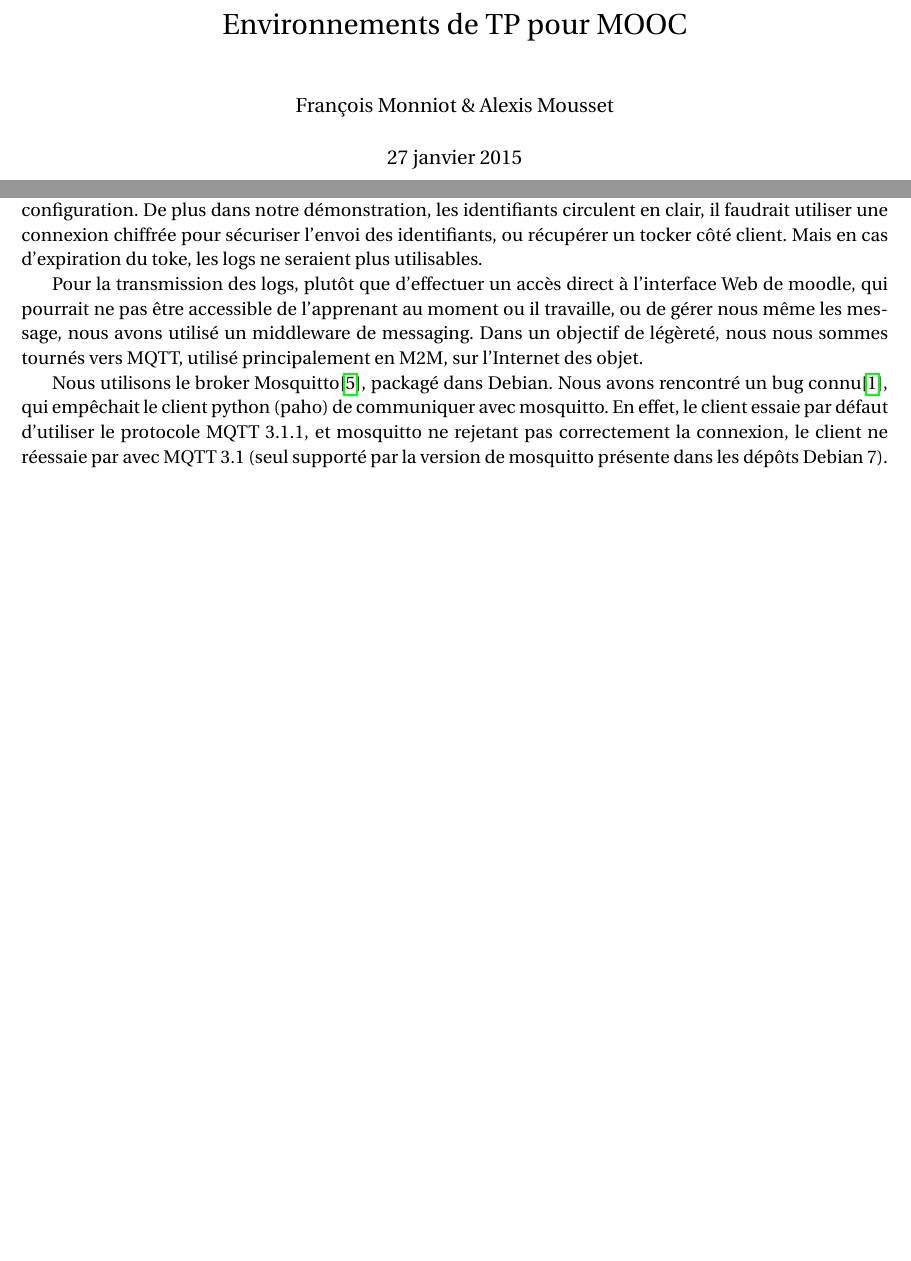
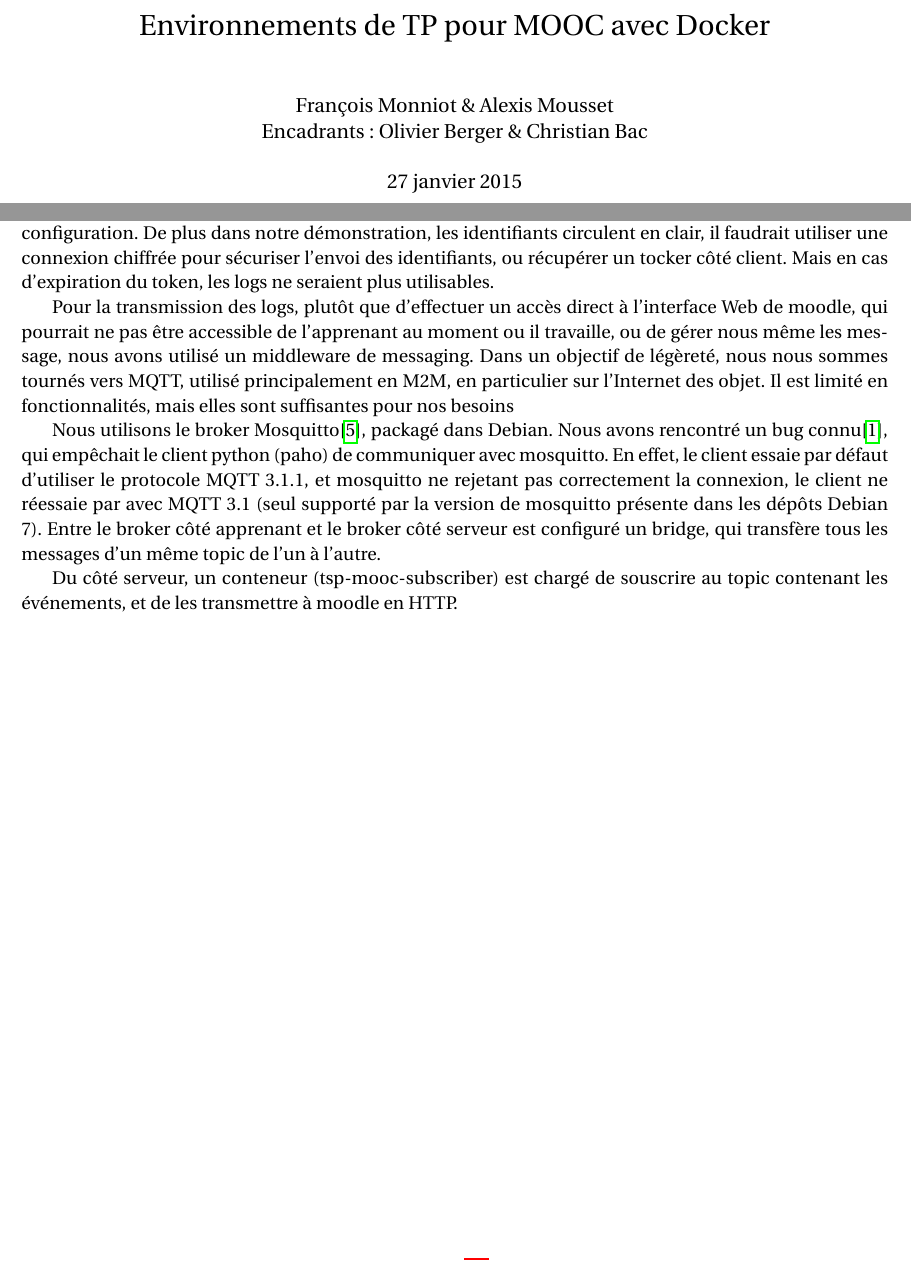
Before and after one commit to pfe-asr-2014/pfe-asr-2014.github.io, a LaTeX document (french/report.tex): two parts of pages 1 and 13 of 19, joined at a grey line, cut so that both start at the same text, the shorter picture padded with empty space. Compiled offline with pdfLaTeX.

Commit message:
Formatage

```diff
--- a/french/report.tex
+++ b/french/report.tex
@@ -69,21 +69,10 @@
 \usepackage{lastpage}
 \usepackage{fancyhdr}
 
-
 \cfoot{\thepage\ of \pageref{LastPage}}
 
-% \fancyhead{} % clear all header fields
-% \fancyhead[C]{\scriptsize Notre beau titre}
-% \fancyfoot{}
-% \fancyfoot[C]{\thepage/\pageref{LastPage}} % clear all footer fields
-% %\fancyfoot[LE,RO]{}
-% %\fancyfoot[RE,LO]{\scriptsize Webs'INT - Télécom SudParis}
-% \fancyfoot[CO,RE]{}
-% %\renewcommand{\headrulewidth}{0pt}
-% %\renewcommand{\footrulewidth}{0pt}
-
-\title{Environnements de TP pour MOOC}
-\author{François Monniot \& Alexis Mousset}
+\title{Environnements de TP pour MOOC avec Docker}
+\author{François Monniot \& Alexis Mousset\\Encadrants : Olivier Berger \& Christian Bac}
 
 % PDF metadata
 \hypersetup{pdfinfo={
@@ -427,11 +415,13 @@ Nous avons rencontré un bug\cite{dockerpybug} dans le client python Docker, emp
 
 L'agent parcourt les logs de toutes les machines, sauf celles dont les images commencent par \texttt{tsp-mooc}, qui correspondent à l'agent et au broker, dont nous ne voulons a priori pas transmettre les logs. Ensuite, l'agent filtre les logs, pour l'instant en recherchant des lignes contenant certaines chaînes de caractères.
 
-La configuration de la connexion à moodle s'effectue dans la fichier de configuration login.yml situé dans le dossier tsp-mooc-agent. Il serait plus simple de l'intégrer à l'interface Web pour simplifier la configuration. De plus dans notre démonstration, les identifiants circulent en clair, il faudrait utiliser une connexion chiffrée pour sécuriser l'envoi des identifiants, ou récupérer un tocker côté client. Mais en cas d'expiration du toke, les logs ne seraient plus utilisables.
+La configuration de la connexion à moodle s'effectue dans la fichier de configuration login.yml situé dans le dossier tsp-mooc-agent. Il serait plus simple de l'intégrer à l'interface Web pour simplifier la configuration. De plus dans notre démonstration, les identifiants circulent en clair, il faudrait utiliser une connexion chiffrée pour sécuriser l'envoi des identifiants, ou récupérer un tocker côté client. Mais en cas d'expiration du token, les logs ne seraient plus utilisables.
 
-Pour la transmission des logs, plutôt que d'effectuer un accès direct à l'interface Web de moodle, qui pourrait ne pas être accessible de l'apprenant au moment ou il travaille, ou de gérer nous même les message, nous avons utilisé un middleware de messaging. Dans un objectif de légèreté, nous nous sommes tournés vers MQTT, utilisé principalement en M2M, sur l'Internet des objet.
+Pour la transmission des logs, plutôt que d'effectuer un accès direct à l'interface Web de moodle, qui pourrait ne pas être accessible de l'apprenant au moment ou il travaille, ou de gérer nous même les message, nous avons utilisé un middleware de messaging. Dans un objectif de légèreté, nous nous sommes tournés vers MQTT, utilisé principalement en M2M, en particulier sur l'Internet des objet. Il est limité en fonctionnalités, mais elles sont suffisantes pour nos besoins
 
-Nous utilisons le broker Mosquitto\cite{mosquitto}, packagé dans Debian. Nous avons rencontré un bug connu\cite{bug-mosquitto}, qui empêchait le client python (paho) de communiquer avec mosquitto. En effet, le client essaie par défaut d'utiliser le protocole MQTT 3.1.1, et mosquitto ne rejetant pas correctement la connexion, le client ne réessaie par avec MQTT 3.1 (seul supporté par la version de mosquitto présente dans les dépôts Debian 7).
+Nous utilisons le broker Mosquitto\cite{mosquitto}, packagé dans Debian. Nous avons rencontré un bug connu\cite{bug-mosquitto}, qui empêchait le client python (paho) de communiquer avec mosquitto. En effet, le client essaie par défaut d'utiliser le protocole MQTT 3.1.1, et mosquitto ne rejetant pas correctement la connexion, le client ne réessaie par avec MQTT 3.1 (seul supporté par la version de mosquitto présente dans les dépôts Debian 7). Entre le broker côté apprenant et le broker côté serveur est configuré un bridge, qui transfère tous les messages d'un même topic de l'un à l'autre.
+
+Du côté serveur, un conteneur (tsp-mooc-subscriber) est chargé de souscrire au topic contenant les événements, et de les transmettre à moodle en HTTP.
 
 \chapter{Utilisation}
 
```
Also changed, not shown: french/report.tex (1 more changed lines).
